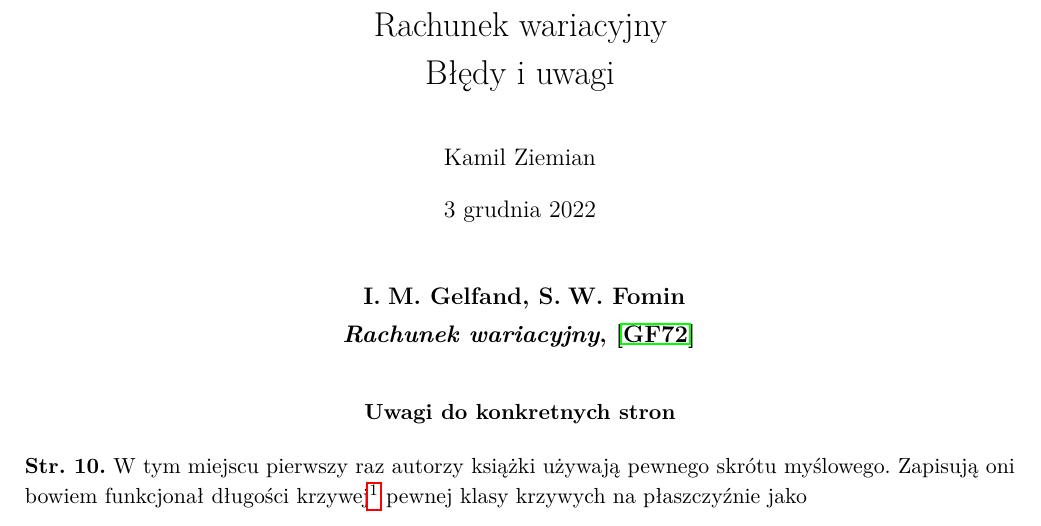
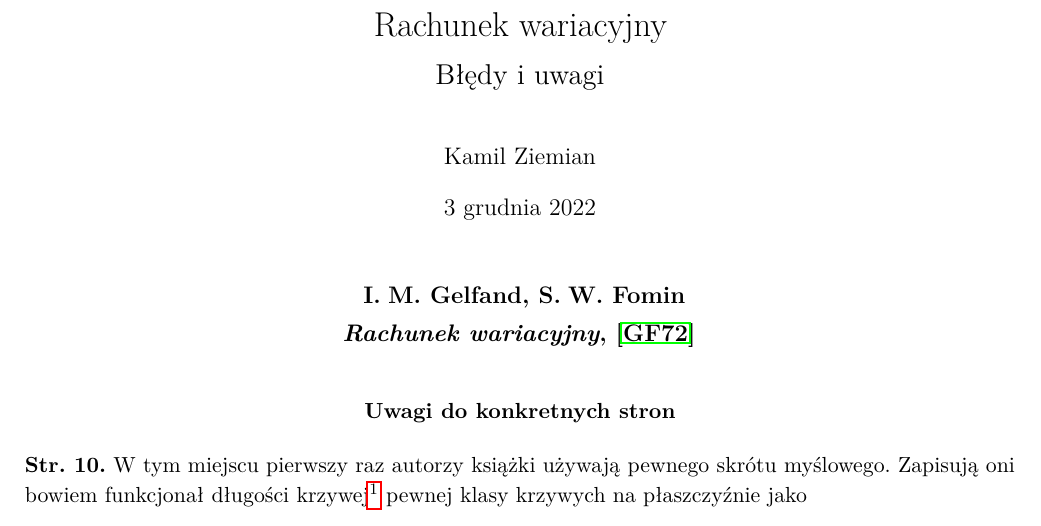
Before and after one commit to KZiemian/Analiza-matematyczna-bledy-i-uwagi, a LaTeX document (Rachunek-wariacyjny-błędy-i-uwagi.tex): part of page 1 of 3, cut so that both start at the same text. Compiled offline with pdfLaTeX.

Commit message:
Porządki

```diff
--- a/Rachunek-wariacyjny-błędy-i-uwagi.tex
+++ b/Rachunek-wariacyjny-błędy-i-uwagi.tex
@@ -106,10 +106,10 @@
 % ------------------------------
 % Ustawienia różnych parametrów tekstu
 % ------------------------------
+\renewcommand{\baselinestretch}{1.1}
+
 \renewcommand{\arraystretch}{1.4}  % Ustawienie szerokości odstępów między
 % wierszami w tabelach
-
-\renewcommand{\baselinestretch}{1.1}
 
 
 
@@ -134,7 +134,7 @@
 % ---------------------------------------------------------------------
 % Tytuł i autor tekstu
 \title{Rachunek wariacyjny \\
-  Błędy i~uwagi}
+  {\Large Błędy i~uwagi}}
 
 \author{Kamil Ziemian}
 
```
